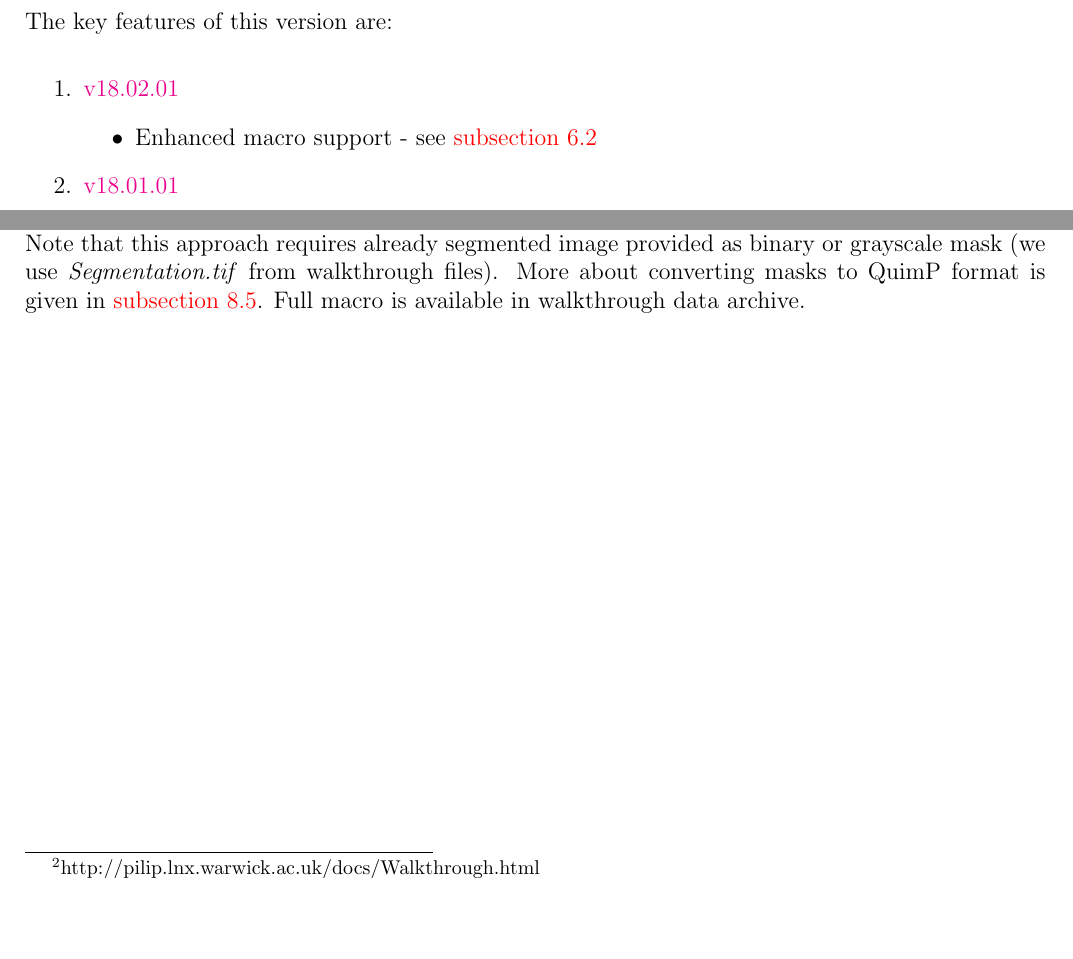
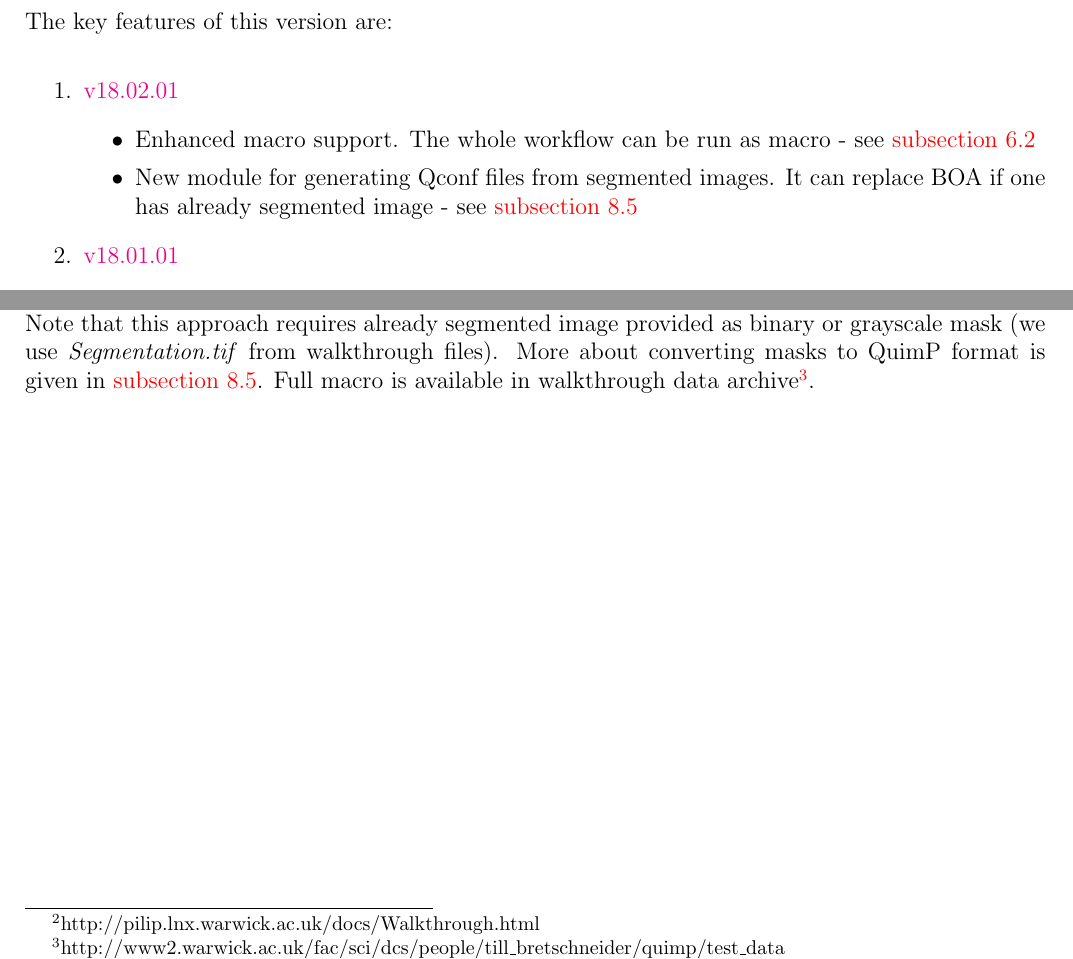
Before and after one commit to CellDynamics/QuimP-Doc, a LaTeX document (Docs/QuimP_Guide.tex): two parts of pages 7 and 11 of 51, joined at a grey line, cut so that both start at the same text, the shorter picture padded with empty space. Compiled offline with pdfLaTeX.

Commit message:
Updated news section

```diff
--- a/Docs/QuimP_Guide.tex
+++ b/Docs/QuimP_Guide.tex
@@ -97,8 +97,8 @@ The key features of this version are:
 \begin{enumerate}
 	\item \href{http://pilip.lnx.warwick.ac.uk/site/changes-report.html#a18.02.01}{v18.02.01}
 	\begin{itemize}
-		\item Enhanced macro support - see \autoref{sec:walk_macro}
-
+		\item Enhanced macro support. The whole workflow can be run as macro - see \autoref{sec:walk_macro}
+		\item New module for generating Qconf files from segmented images. It can replace BOA if one has already segmented image - see \autoref{sec:Binary_seg}
 	\end{itemize}
 	\item \href{http://pilip.lnx.warwick.ac.uk/site/changes-report.html#a18.01.01}{v18.01.01}
 	\begin{itemize}
@@ -206,7 +206,7 @@ You can find the results from above analysis in \textit{example\_output} folder,
 
 \subsection{Walkthrough analysis, macro example}
 \label{sec:walk_macro}
-In this example you will perform analysis similar to \autoref{walkthrough} but with help of ImageJ macro. Note that this approach requires already segmented image provided as binary or grayscale mask (we use \textit{Segmentation.tif} from walkthrough files). More about converting masks to QuimP format is given in \autoref{sec:Binary_seg}. Full macro is available in walkthrough data archive.
+In this example you will perform analysis similar to \autoref{walkthrough} but with help of ImageJ macro. Note that this approach requires already segmented image provided as binary or grayscale mask (we use \textit{Segmentation.tif} from walkthrough files). More about converting masks to QuimP format is given in \autoref{sec:Binary_seg}. Full macro is available in walkthrough data archive\footnote{http://www2.warwick.ac.uk/fac/sci/dcs/people/till\_bretschneider/quimp/test\_data}.
 
 \section{QuimP Workflow}
 
```
Also changed, not shown: Docs/quimpBar.svg.
